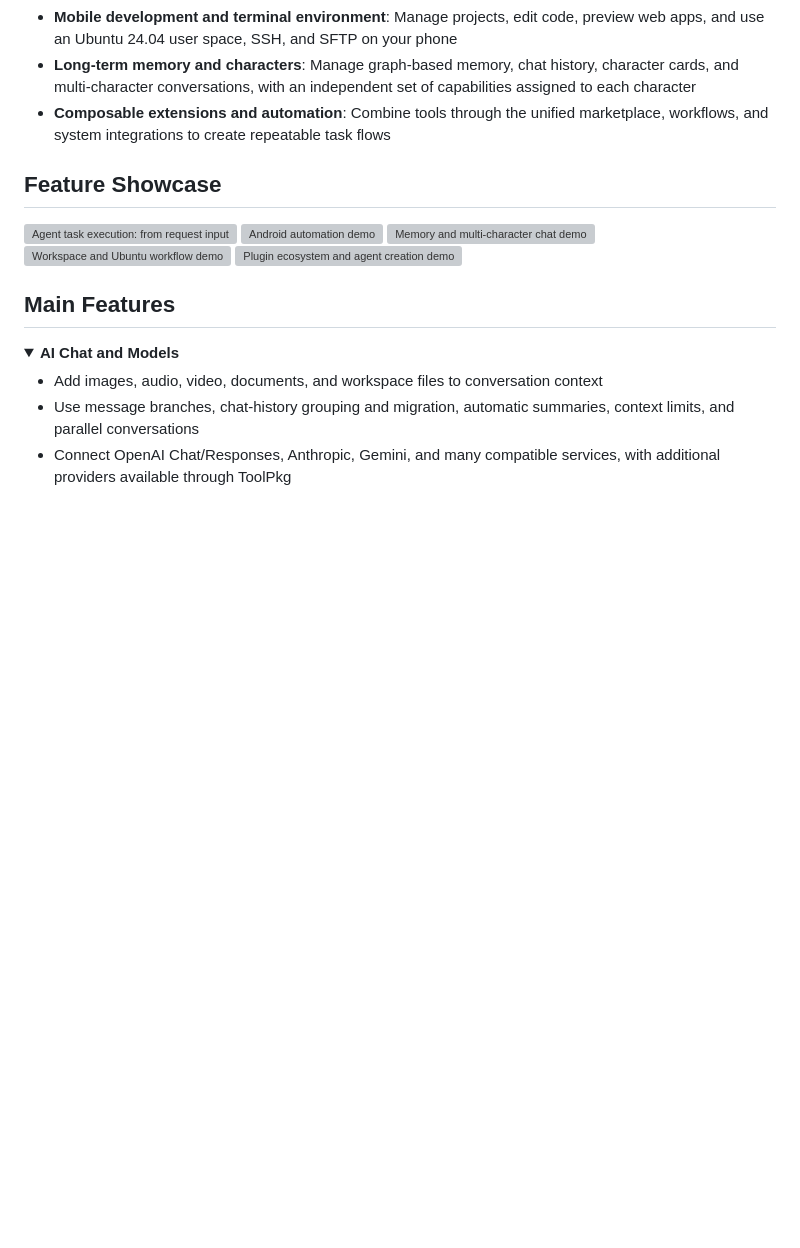
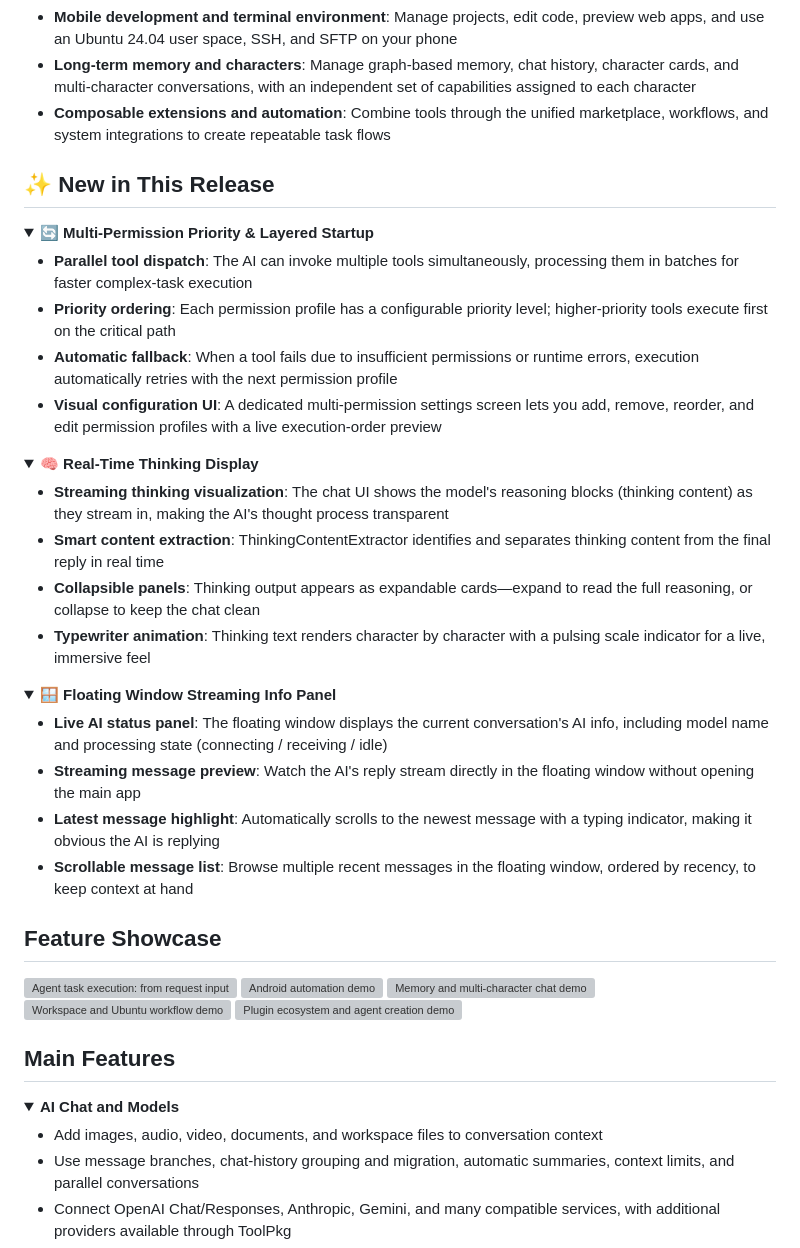
Before and after one commit to QX0617/operit-build, a Markdown page: README(E).md, the part around one of its changes. Rendered like a GitHub page; folded sections open; blank space fills up the shorter version; grey boxes are pictures that could not be loaded.

Commit message:
docs: add innovation features to README (multi-permission priority, thinking display, floating streaming)

```diff
--- a/README(E).md
+++ b/README(E).md
@@ -38,3 +38,34 @@ This repository is Operit's Android edition. Operit 2 is a separate second-gener
 - **Mobile development and terminal environment**: Manage projects, edit code, preview web apps, and use an Ubuntu 24.04 user space, SSH, and SFTP on your phone
 - **Long-term memory and characters**: Manage graph-based memory, chat history, character cards, and multi-character conversations, with an independent set of capabilities assigned to each character
 - **Composable extensions and automation**: Combine tools through the unified marketplace, workflows, and system integrations to create repeatable task flows
+
+## ✨ New in This Release
+
+<details>
+<summary><b>🔄 Multi-Permission Priority & Layered Startup</b></summary>
+
+- **Parallel tool dispatch**: The AI can invoke multiple tools simultaneously, processing them in batches for faster complex-task execution
+- **Priority ordering**: Each permission profile has a configurable priority level; higher-priority tools execute first on the critical path
+- **Automatic fallback**: When a tool fails due to insufficient permissions or runtime errors, execution automatically retries with the next permission profile
+- **Visual configuration UI**: A dedicated multi-permission settings screen lets you add, remove, reorder, and edit permission profiles with a live execution-order preview
+
+</details>
+
+<details>
+<summary><b>🧠 Real-Time Thinking Display</b></summary>
+
+- **Streaming thinking visualization**: The chat UI shows the model's reasoning blocks (thinking content) as they stream in, making the AI's thought process transparent
+- **Smart content extraction**: ThinkingContentExtractor identifies and separates thinking content from the final reply in real time
+- **Collapsible panels**: Thinking output appears as expandable cards—expand to read the full reasoning, or collapse to keep the chat clean
+- **Typewriter animation**: Thinking text renders character by character with a pulsing scale indicator for a live, immersive feel
+
+</details>
+
+<details>
+<summary><b>🪟 Floating Window Streaming Info Panel</b></summary>
+
+- **Live AI status panel**: The floating window displays the current conversation's AI info, including model name and processing state (connecting / receiving / idle)
+- **Streaming message preview**: Watch the AI's reply stream directly in the floating window without opening the main app
+- **Latest message highlight**: Automatically scrolls to the newest message with a typing indicator, making it obvious the AI is replying
+- **Scrollable message list**: Browse multiple recent messages in the floating window, ordered by recency, to keep context at hand
+
```
Also changed, not shown: other parts of README(E).md (+1 -0 lines), README.md (+33 -0 lines).
